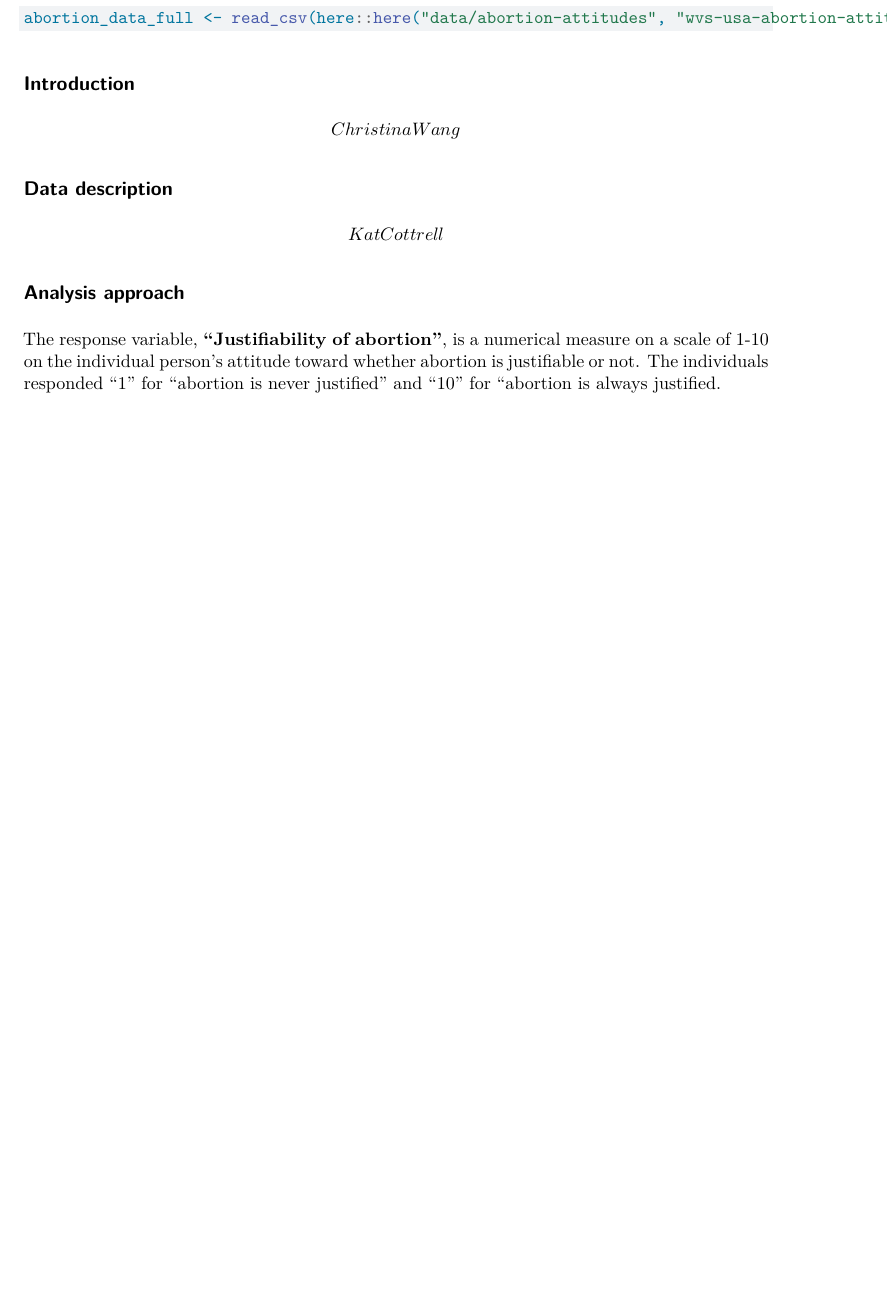
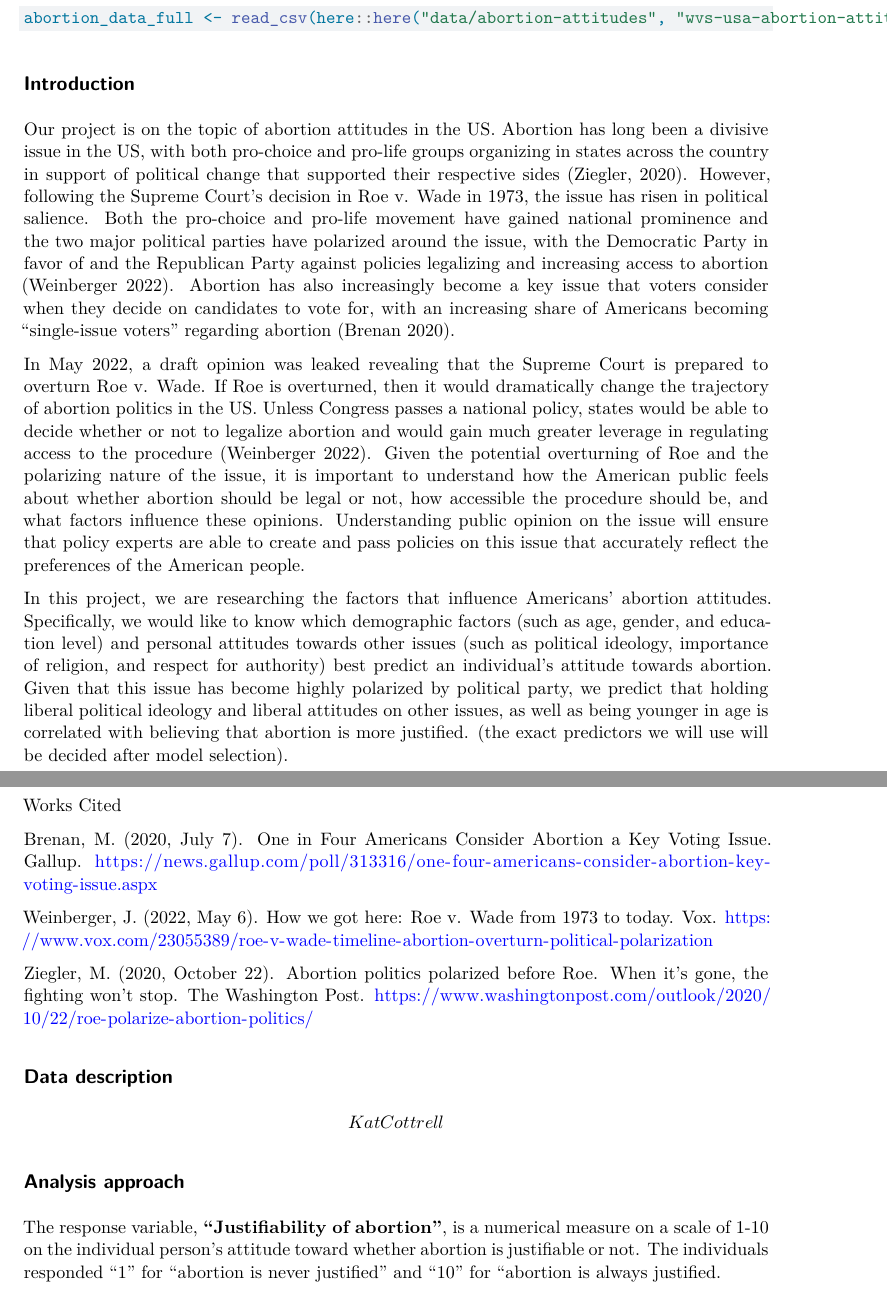
Before and after one commit to STA210-Summer22/project-bayes-harem, a Quarto document (proposal/proposal.qmd): part of page 1 of 10 before the commit and two parts of pages 1 and 2 of 11 after it, the two joined at a grey line, cut so that both start at the same text, the shorter picture padded with empty space. Rendered offline with R 4.5, knitr and Pandoc in place of Quarto, then LaTeX, with nearby package versions.

Commit message:
completed introduction

```diff
--- a/proposal/proposal.qmd
+++ b/proposal/proposal.qmd
@@ -24,7 +24,19 @@ abortion_data_full <- read_csv(here::here("data/abortion-attitudes", "wvs-usa-ab
 
 ## Introduction
 
-\[Christina Wang\]
+Our project is on the topic of abortion attitudes in the US. Abortion has long been a divisive issue in the US, with both pro-choice and pro-life groups organizing in states across the country in support of political change that supported their respective sides (Ziegler, 2020). However, following the Supreme Court’s decision in Roe v. Wade in 1973, the issue has risen in political salience. Both the pro-choice and pro-life movement have gained national prominence and the two major political parties have polarized around the issue, with the Democratic Party in favor of and the Republican Party against policies legalizing and increasing access to abortion (Weinberger 2022). Abortion has also increasingly become a key issue that voters consider when they decide on candidates to vote for, with an increasing share of Americans becoming “single-issue voters” regarding abortion (Brenan 2020).
+
+In May 2022, a draft opinion was leaked revealing that the Supreme Court is prepared to overturn Roe v. Wade. If Roe is overturned, then it would dramatically change the trajectory of abortion politics in the US. Unless Congress passes a national policy, states would be able to decide whether or not to legalize abortion and would gain much greater leverage in regulating access to the procedure (Weinberger 2022). Given the potential overturning of Roe and the polarizing nature of the issue, it is important to understand how the American public feels about whether abortion should be legal or not, how accessible the procedure should be, and what factors influence these opinions. Understanding public opinion on the issue will ensure that policy experts are able to create and pass policies on this issue that accurately reflect the preferences of the American people.
+
+In this project, we are researching the factors that influence Americans’ abortion attitudes. Specifically, we would like to know which demographic factors (such as age, gender, and education level) and personal attitudes towards other issues (such as political ideology, importance of religion, and respect for authority) best predict an individual’s attitude towards abortion. Given that this issue has become highly polarized by political party, we predict that holding liberal political ideology and liberal attitudes on other issues, as well as being younger in age is correlated with believing that abortion is more justified. (the exact predictors we will use will be decided after model selection).
+
+Works Cited
+
+Brenan, M. (2020, July 7). One in Four Americans Consider Abortion a Key Voting Issue. Gallup. https://news.gallup.com/poll/313316/one-four-americans-consider-abortion-key-voting-issue.aspx
+
+Weinberger, J. (2022, May 6). How we got here: Roe v. Wade from 1973 to today. Vox. https://www.vox.com/23055389/roe-v-wade-timeline-abortion-overturn-political-polarization
+
+Ziegler, M. (2020, October 22). Abortion politics polarized before Roe. When it’s gone, the fighting won’t stop. The Washington Post. https://www.washingtonpost.com/outlook/2020/10/22/roe-polarize-abortion-politics/
 
 ## Data description
 
```
Also changed, not shown: proposal/proposal.qmd (3 more changed lines), 1 other file.
